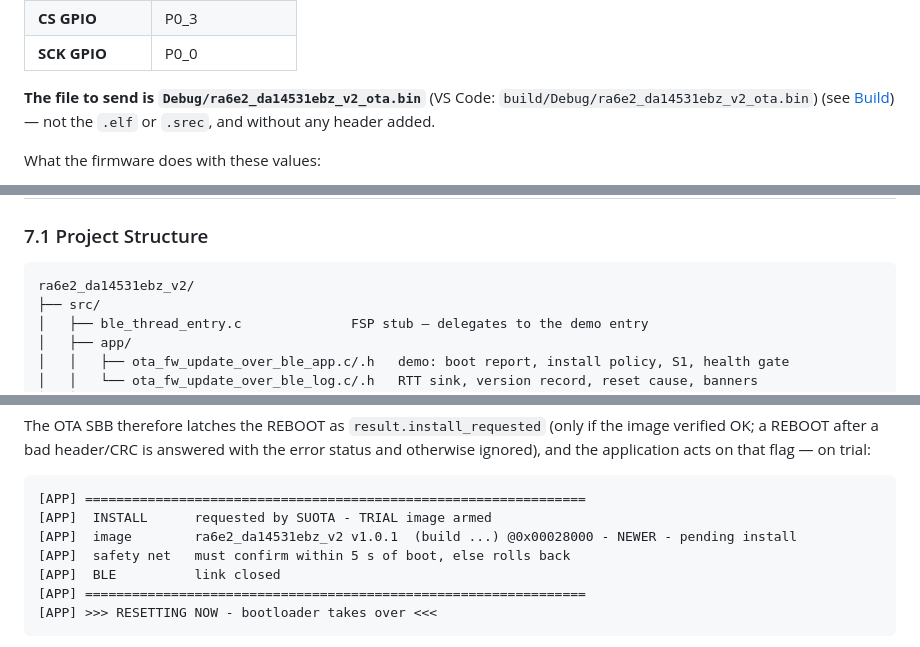
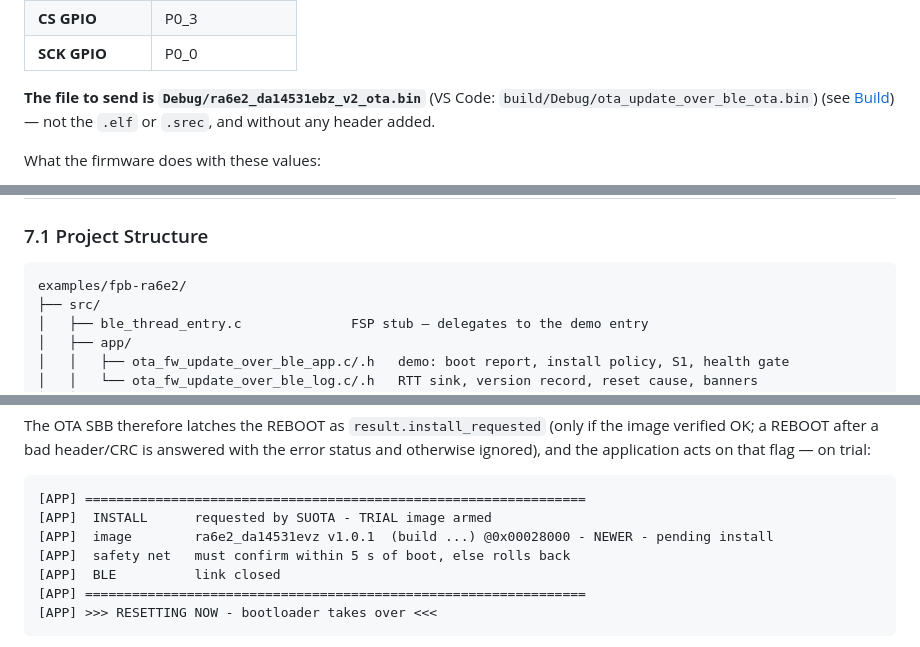
Before and after one commit to renesas/ota-firmware-update-over-ble, a Markdown page: README.md, 3 parts joined by grey strips. GitHub-like rendering.

````diff
--- a/README.md
+++ b/README.md
@@ -476,7 +476,7 @@ update parameters exactly as follows before starting the transfer:
 | **CS GPIO** | P0_3 |
 | **SCK GPIO** | P0_0 |
 
-**The file to send is `Debug/ra6e2_da14531ebz_v2_ota.bin`** (VS Code: `build/Debug/ra6e2_da14531ebz_v2_ota.bin`) (see [Build](#step-3-build)) — not the `.elf`
+**The file to send is `Debug/ra6e2_da14531ebz_v2_ota.bin`** (VS Code: `build/Debug/ota_update_over_ble_ota.bin`) (see [Build](#step-3-build)) — not the `.elf`
 or `.srec`, and without any header added.
 
 What the firmware does with these values:
@@ -498,7 +498,7 @@ What the firmware does with these values:
 ### 7.1 Project Structure
 
 ```text
-ra6e2_da14531ebz_v2/
+examples/fpb-ra6e2/
 ├── src/
 │   ├── ble_thread_entry.c              FSP stub — delegates to the demo entry
 │   ├── app/
@@ -773,7 +773,7 @@ application acts on that flag — on trial:
 ```text
 [APP] ================================================================
 [APP]  INSTALL      requested by SUOTA - TRIAL image armed
-[APP]  image        ra6e2_da14531ebz_v2 v1.0.1  (build ...) @0x00028000 - NEWER - pending install
+[APP]  image        ra6e2_da14531evz v1.0.1  (build ...) @0x00028000 - NEWER - pending install
 [APP]  safety net   must confirm within 5 s of boot, else rolls back
 [APP]  BLE          link closed
 [APP] ================================================================
````
Also changed, not shown: other parts of README.md (+5 -5 lines).
